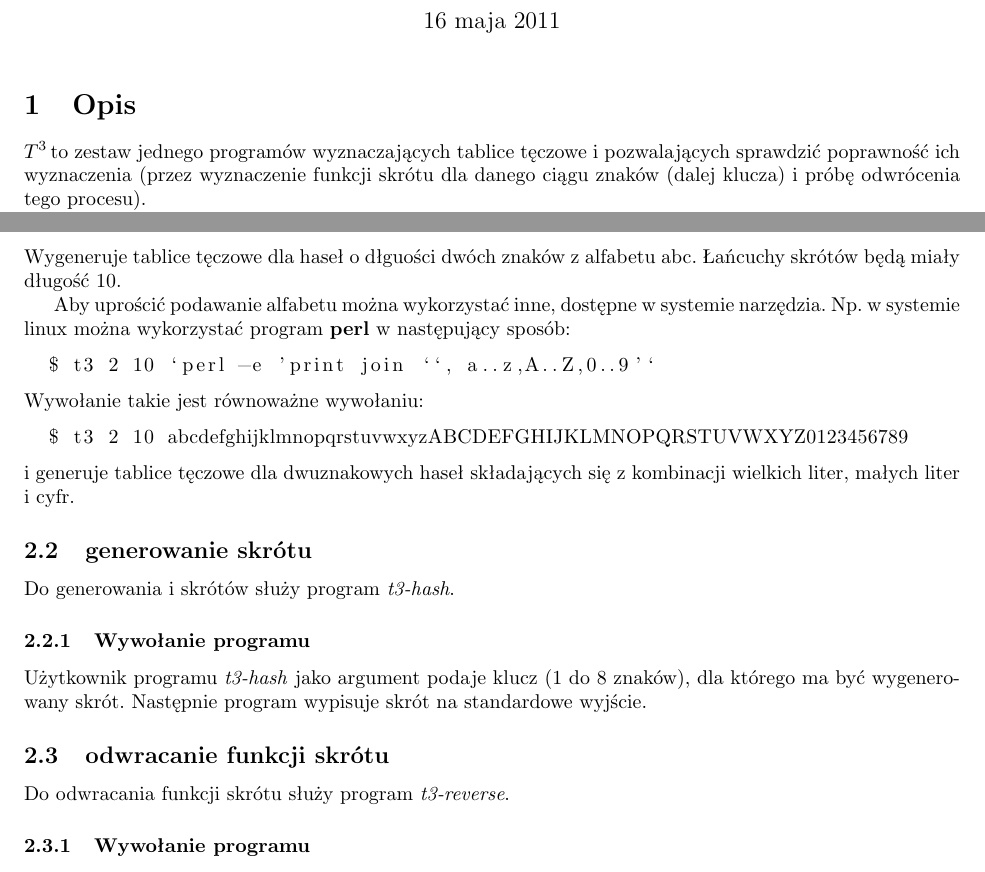
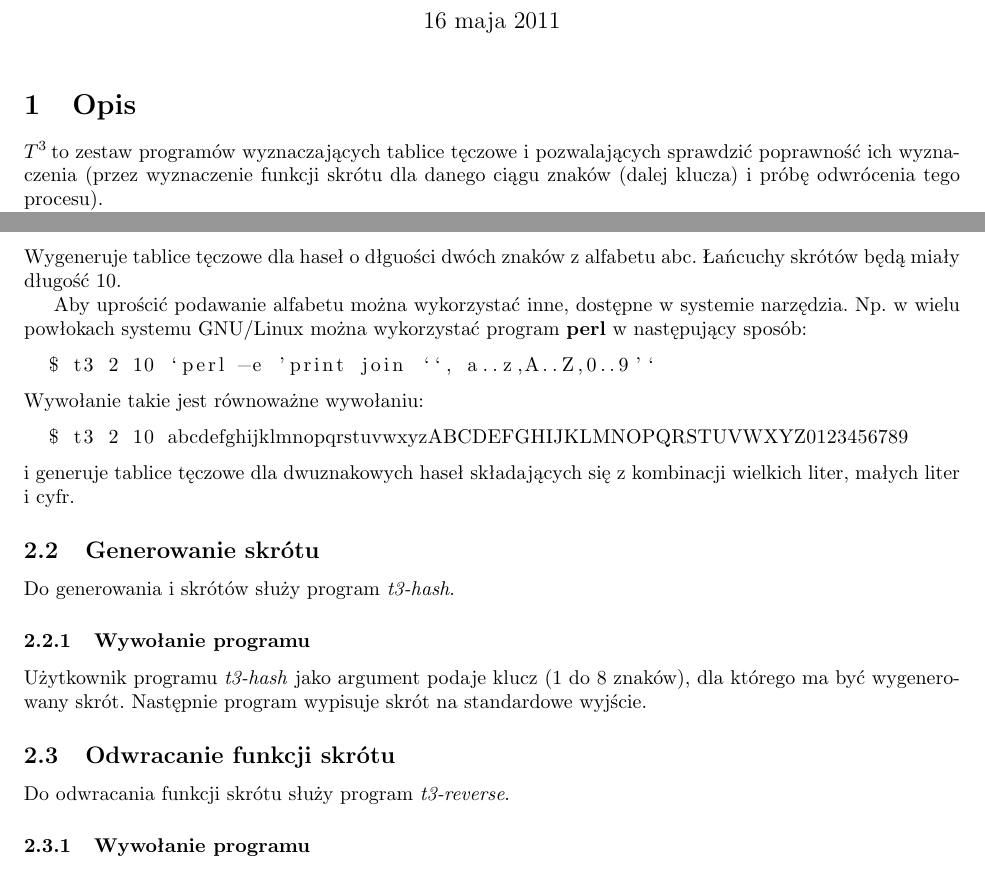
Before and after one commit to barnaba/t3, a LaTeX document (docs/specyfikacja.tex): two parts of pages 1 and 2 of 2, joined at a grey line, cut so that both start at the same text. Compiled offline with pdfLaTeX.

Commit message:
minor fixes

```diff
--- a/specyfikacja.tex
+++ b/docs/specyfikacja.tex
@@ -24,7 +24,7 @@
 \author{Bartosz Pieńkowski, Barnaba Turek}
 \maketitle
 \section{Opis}
-\ttt to zestaw jednego programów wyznaczających tablice tęczowe i~pozwalających sprawdzić poprawność ich wyznaczenia (przez wyznaczenie funkcji skrótu dla danego ciągu znaków (dalej klucza) i~próbę odwrócenia tego procesu).
+\ttt to zestaw programów wyznaczających tablice tęczowe i~pozwalających sprawdzić poprawność ich wyznaczenia (przez wyznaczenie funkcji skrótu dla danego ciągu znaków (dalej klucza) i~próbę odwrócenia tego procesu).
 
 \emph{Tablice tęczowe} to sposób przechowywania wcześniej obliczonych danych pozwalających odwracać (analitycznie nieodwracalną) funkcję skrótu\footnote{inaczej kryptograficzną funkcję mieszającą, ang. \emph{hash function}}.
 \emph{Tablice tęczowe} pozwalają zmniejszyć wymagania dyskowe (w~stosunku do prostego zapisywania wszystkich par klucz\dywiz f(klucz)) kosztem wymagań obliczeniowych.
@@ -53,7 +53,7 @@ Wywołanie:
 \end{lstlisting}
 Wygeneruje tablice tęczowe dla haseł o~dłguości dwóch znaków z~alfabetu abc. Łańcuchy skrótów będą miały długość 10.
 
-Aby uprościć podawanie alfabetu można wykorzystać inne, dostępne w~systemie narzędzia. Np. w~systemie linux można wykorzystać program \textbf{perl} w~następujący sposób:
+Aby uprościć podawanie alfabetu można wykorzystać inne, dostępne w~systemie narzędzia. Np. w~wielu powłokach systemu GNU/Linux można wykorzystać program \textbf{perl} w~następujący sposób:
 \begin{lstlisting}
   $ t3 2 10 `perl -e 'print join ``, a..z,A..Z,0..9'`
 \end{lstlisting}
@@ -62,14 +62,14 @@ Wywołanie takie jest równoważne wywołaniu:
   $ t3 2 10 abcdefghijklmnopqrstuvwxyzABCDEFGHIJKLMNOPQRSTUVWXYZ0123456789
 \end{lstlisting}
 i~generuje tablice tęczowe dla dwuznakowych haseł składających się z~kombinacji wielkich liter, małych liter i~cyfr.
-\subsection{generowanie skrótu}
+\subsection{Generowanie skrótu}
 Do generowania i~skrótów służy program \emph{t3-hash}.
 \subsubsection{Wywołanie programu}
 Użytkownik programu \emph{t3-hash} jako argument podaje klucz (1 do 8 znaków), dla którego ma być wygenerowany skrót.
 Następnie program wypisuje skrót na standardowe wyjście.
 
 
-\subsection{odwracanie funkcji skrótu}
+\subsection{Odwracanie funkcji skrótu}
 Do odwracania funkcji skrótu służy program \emph{t3-reverse}.
 \subsubsection{Wywołanie programu}
 Użytkownik programu \emph{t3-reverse} jako argument podaje wartość funkcji skrótu, dla której znaleziona ma być wartość klucza.
```
Also changed, not shown: docs/specyfikacja.pdf (added), specyfikacja.pdf (deleted).
